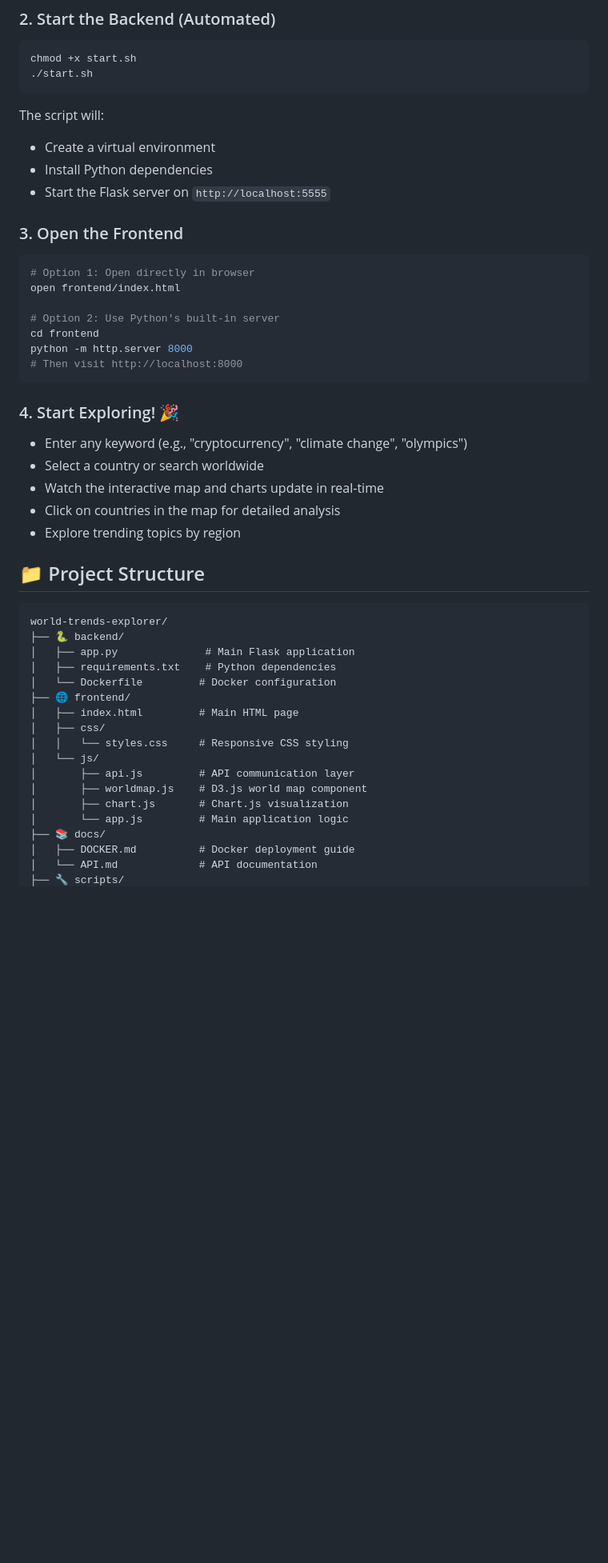
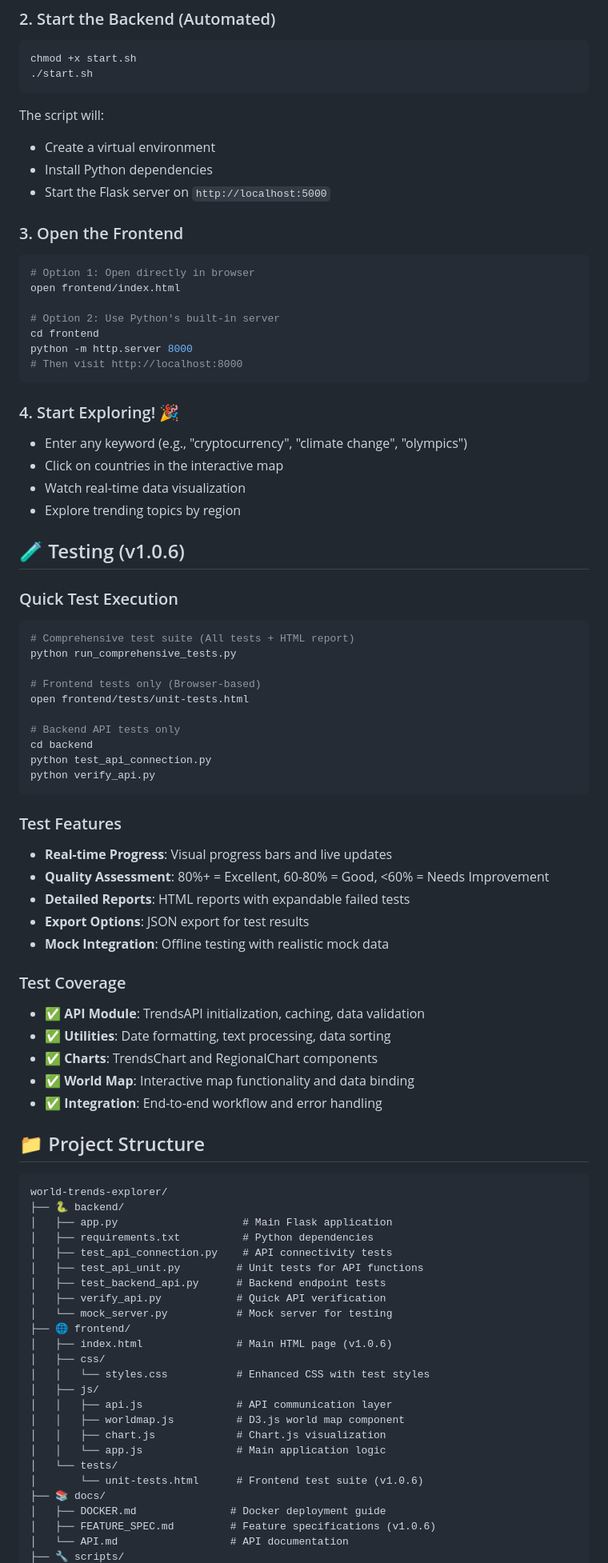
Before and after one commit to gon1zau6jyun4liu5/world-trends-explorer, a Markdown page: README.md, the part around one of its changes. Shown at 80% size. Drawn GitHub-style; blank space fills up the shorter version.

````diff
--- a/README.md
+++ b/README.md
@@ -57,7 +75,7 @@ chmod +x start.sh
 The script will:
 - Create a virtual environment
 - Install Python dependencies
-- Start the Flask server on `http://localhost:5555`
+- Start the Flask server on `http://localhost:5000`
 
 ### 3. Open the Frontend
 ```bash
@@ -72,29 +90,65 @@ python -m http.server 8000
 
 ### 4. Start Exploring! 🎉
 - Enter any keyword (e.g., "cryptocurrency", "climate change", "olympics")
-- Select a country or search worldwide
-- Watch the interactive map and charts update in real-time
-- Click on countries in the map for detailed analysis
+- Click on countries in the interactive map
+- Watch real-time data visualization
 - Explore trending topics by region
+
+## 🧪 Testing (v1.0.6)
+
+### Quick Test Execution
+```bash
+# Comprehensive test suite (All tests + HTML report)
+python run_comprehensive_tests.py
+
+# Frontend tests only (Browser-based)
+open frontend/tests/unit-tests.html
+
+# Backend API tests only
+cd backend
+python test_api_connection.py
+python verify_api.py
+```
+
+### Test Features
+- **Real-time Progress**: Visual progress bars and live updates
+- **Quality Assessment**: 80%+ = Excellent, 60-80% = Good, <60% = Needs Improvement
+- **Detailed Reports**: HTML reports with expandable failed tests
+- **Export Options**: JSON export for test results
+- **Mock Integration**: Offline testing with realistic mock data
+
+### Test Coverage
+- ✅ **API Module**: TrendsAPI initialization, caching, data validation
+- ✅ **Utilities**: Date formatting, text processing, data sorting
+- ✅ **Charts**: TrendsChart and RegionalChart components
+- ✅ **World Map**: Interactive map functionality and data binding
+- ✅ **Integration**: End-to-end workflow and error handling
 
 ## 📁 Project Structure
 
 ```
 world-trends-explorer/
 ├── 🐍 backend/
-│   ├── app.py              # Main Flask application
-│   ├── requirements.txt    # Python dependencies
-│   └── Dockerfile         # Docker configuration
+│   ├── app.py                    # Main Flask application
+│   ├── requirements.txt          # Python dependencies
+│   ├── test_api_connection.py    # API connectivity tests
+│   ├── test_api_unit.py         # Unit tests for API functions
+│   ├── test_backend_api.py      # Backend endpoint tests
+│   ├── verify_api.py            # Quick API verification
+│   └── mock_server.py           # Mock server for testing
 ├── 🌐 frontend/
-│   ├── index.html         # Main HTML page
+│   ├── index.html               # Main HTML page (v1.0.6)
 │   ├── css/
-│   │   └── styles.css     # Responsive CSS styling
-│   └── js/
-│       ├── api.js         # API communication layer
-│       ├── worldmap.js    # D3.js world map component
-│       ├── chart.js       # Chart.js visualization
-│       └── app.js         # Main application logic
+│   │   └── styles.css           # Enhanced CSS with test styles
+│   ├── js/
+│   │   ├── api.js               # API communication layer
+│   │   ├── worldmap.js          # D3.js world map component
+│   │   ├── chart.js             # Chart.js visualization
+│   │   └── app.js               # Main application logic
+│   └── tests/
+│       └── unit-tests.html      # Frontend test suite (v1.0.6)
 ├── 📚 docs/
-│   ├── DOCKER.md          # Docker deployment guide
-│   └── API.md             # API documentation
+│   ├── DOCKER.md               # Docker deployment guide
+│   ├── FEATURE_SPEC.md         # Feature specifications (v1.0.6)
+│   └── API.md                  # API documentation
 ├── 🔧 scripts/
````
Also changed, not shown: other parts of README.md (+111 -24 lines).
